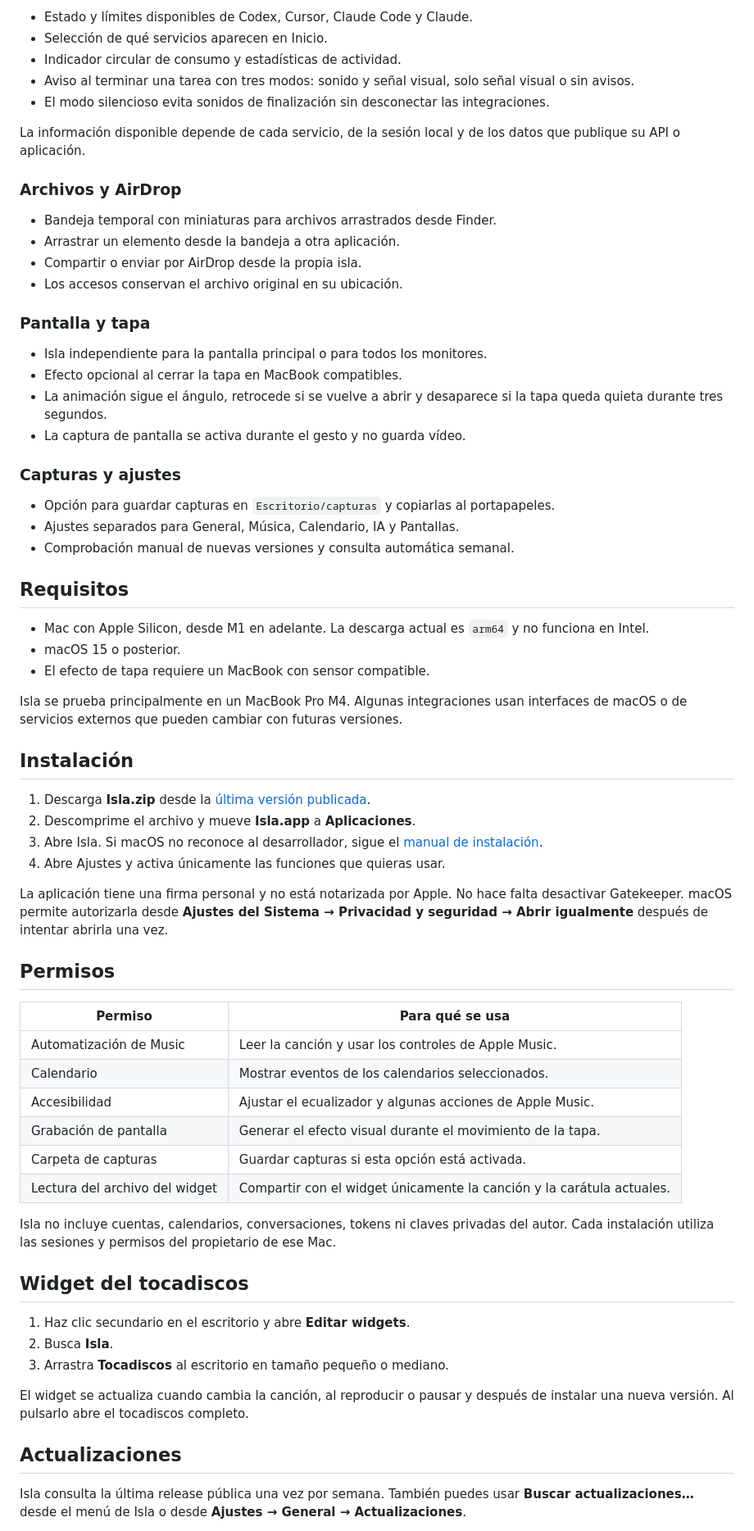
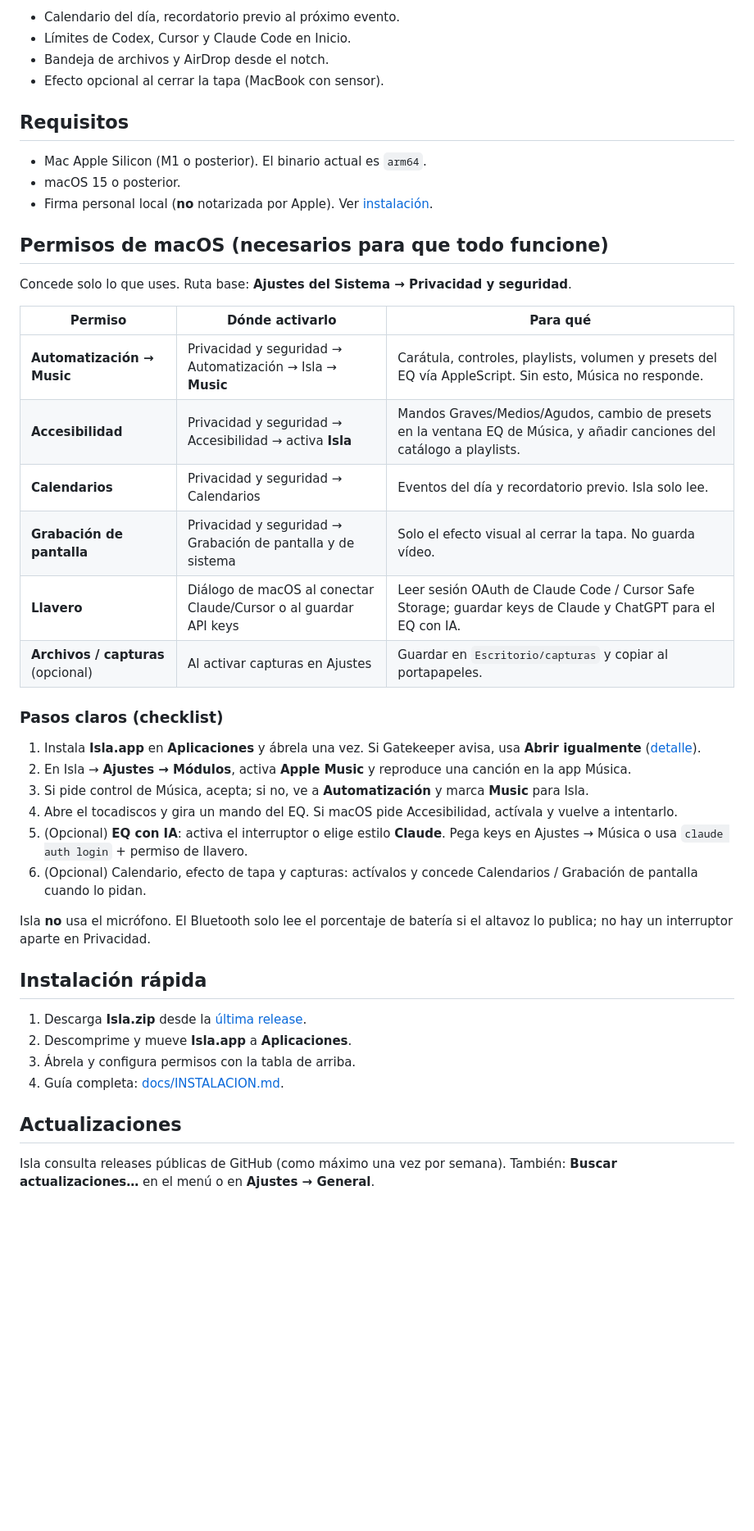
Before and after one commit to joanferreres/Isla, a Markdown page: README.md, the part around one of its changes. Shown at 82% size. Rendered like a GitHub page; blank space fills up the shorter version.

```diff
--- a/README.md
+++ b/README.md
@@ -41,71 +47,47 @@ Isla convierte el notch del Mac en un espacio compacto para música, calendario,
 
-- Estado y límites disponibles de Codex, Cursor, Claude Code y Claude.
-- Selección de qué servicios aparecen en Inicio.
-- Indicador circular de consumo y estadísticas de actividad.
-- Aviso al terminar una tarea con tres modos: sonido y señal visual, solo señal visual o sin avisos.
-- El modo silencioso evita sonidos de finalización sin desconectar las integraciones.
-
-La información disponible depende de cada servicio, de la sesión local y de los datos que publique su API o aplicación.
-
-### Archivos y AirDrop
-
-- Bandeja temporal con miniaturas para archivos arrastrados desde Finder.
-- Arrastrar un elemento desde la bandeja a otra aplicación.
-- Compartir o enviar por AirDrop desde la propia isla.
-- Los accesos conservan el archivo original en su ubicación.
-
-### Pantalla y tapa
-
-- Isla independiente para la pantalla principal o para todos los monitores.
-- Efecto opcional al cerrar la tapa en MacBook compatibles.
-- La animación sigue el ángulo, retrocede si se vuelve a abrir y desaparece si la tapa queda quieta durante tres segundos.
-- La captura de pantalla se activa durante el gesto y no guarda vídeo.
-
-### Capturas y ajustes
-
-- Opción para guardar capturas en `Escritorio/capturas` y copiarlas al portapapeles.
-- Ajustes separados para General, Música, Calendario, IA y Pantallas.
-- Comprobación manual de nuevas versiones y consulta automática semanal.
+- Calendario del día, recordatorio previo al próximo evento.
+- Límites de Codex, Cursor y Claude Code en Inicio.
+- Bandeja de archivos y AirDrop desde el notch.
+- Efecto opcional al cerrar la tapa (MacBook con sensor).
 
 ## Requisitos
 
-- Mac con Apple Silicon, desde M1 en adelante. La descarga actual es `arm64` y no funciona en Intel.
+- Mac Apple Silicon (M1 o posterior). El binario actual es `arm64`.
 - macOS 15 o posterior.
-- El efecto de tapa requiere un MacBook con sensor compatible.
+- Firma personal local (**no** notarizada por Apple). Ver [instalación](docs/INSTALACION.md#primer-aviso-de-macos).
 
-Isla se prueba principalmente en un MacBook Pro M4. Algunas integraciones usan interfaces de macOS o de servicios externos que pueden cambiar con futuras versiones.
+## Permisos de macOS (necesarios para que todo funcione)
 
-## Instalación
+Concede solo lo que uses. Ruta base: **Ajustes del Sistema → Privacidad y seguridad**.
 
-1. Descarga **Isla.zip** desde la [última versión publicada](https://github.com/joanferreres/Isla/releases/latest).
-2. Descomprime el archivo y mueve **Isla.app** a **Aplicaciones**.
-3. Abre Isla. Si macOS no reconoce al desarrollador, sigue el [manual de instalación](docs/INSTALACION.md#primer-aviso-de-macos).
-4. Abre Ajustes y activa únicamente las funciones que quieras usar.
+| Permiso | Dónde activarlo | Para qué |
+| --- | --- | --- |
+| **Automatización → Music** | Privacidad y seguridad → Automatización → Isla → **Music** | Carátula, controles, playlists, volumen y presets del EQ vía AppleScript. Sin esto, Música no responde. |
+| **Accesibilidad** | Privacidad y seguridad → Accesibilidad → activa **Isla** | Mandos Graves/Medios/Agudos, cambio de presets en la ventana EQ de Música, y añadir canciones del catálogo a playlists. |
+| **Calendarios** | Privacidad y seguridad → Calendarios | Eventos del día y recordatorio previo. Isla solo lee. |
+| **Grabación de pantalla** | Privacidad y seguridad → Grabación de pantalla y de sistema | Solo el efecto visual al cerrar la tapa. No guarda vídeo. |
+| **Llavero** | Diálogo de macOS al conectar Claude/Cursor o al guardar API keys | Leer sesión OAuth de Claude Code / Cursor Safe Storage; guardar keys de Claude y ChatGPT para el EQ con IA. |
+| **Archivos / capturas** (opcional) | Al activar capturas en Ajustes | Guardar en `Escritorio/capturas` y copiar al portapapeles. |
 
-La aplicación tiene una firma personal y no está notarizada por Apple. No hace falta desactivar Gatekeeper. macOS permite autorizarla desde **Ajustes del Sistema → Privacidad y seguridad → Abrir igualmente** después de intentar abrirla una vez.
+### Pasos claros (checklist)
 
-## Permisos
+1. Instala **Isla.app** en **Aplicaciones** y ábrela una vez. Si Gatekeeper avisa, usa **Abrir igualmente** ([detalle](docs/INSTALACION.md#primer-aviso-de-macos)).
+2. En Isla → **Ajustes → Módulos**, activa **Apple Music** y reproduce una canción en la app Música.
+3. Si pide control de Música, acepta; si no, ve a **Automatización** y marca **Music** para Isla.
+4. Abre el tocadiscos y gira un mando del EQ. Si macOS pide Accesibilidad, actívala y vuelve a intentarlo.
+5. (Opcional) **EQ con IA**: activa el interruptor o elige estilo **Claude**. Pega keys en Ajustes → Música o usa `claude auth login` + permiso de llavero.
+6. (Opcional) Calendario, efecto de tapa y capturas: actívalos y concede Calendarios / Grabación de pantalla cuando lo pidan.
 
-| Permiso | Para qué se usa |
-| --- | --- |
-| Automatización de Music | Leer la canción y usar los controles de Apple Music. |
-| Calendario | Mostrar eventos de los calendarios seleccionados. |
-| Accesibilidad | Ajustar el ecualizador y algunas acciones de Apple Music. |
-| Grabación de pantalla | Generar el efecto visual durante el movimiento de la tapa. |
-| Carpeta de capturas | Guardar capturas si esta opción está activada. |
-| Lectura del archivo del widget | Compartir con el widget únicamente la canción y la carátula actuales. |
+Isla **no** usa el micrófono. El Bluetooth solo lee el porcentaje de batería si el altavoz lo publica; no hay un interruptor aparte en Privacidad.
 
-Isla no incluye cuentas, calendarios, conversaciones, tokens ni claves privadas del autor. Cada instalación utiliza las sesiones y permisos del propietario de ese Mac.
+## Instalación rápida
 
-## Widget del tocadiscos
-
-1. Haz clic secundario en el escritorio y abre **Editar widgets**.
-2. Busca **Isla**.
-3. Arrastra **Tocadiscos** al escritorio en tamaño pequeño o mediano.
-
-El widget se actualiza cuando cambia la canción, al reproducir o pausar y después de instalar una nueva versión. Al pulsarlo abre el tocadiscos completo.
+1. Descarga **Isla.zip** desde la [última release](https://github.com/joanferreres/Isla/releases/latest).
+2. Descomprime y mueve **Isla.app** a **Aplicaciones**.
+3. Ábrela y configura permisos con la tabla de arriba.
+4. Guía completa: [docs/INSTALACION.md](docs/INSTALACION.md).
 
 ## Actualizaciones
 
-Isla consulta la última release pública una vez por semana. También puedes usar **Buscar actualizaciones…** desde el menú de Isla o desde **Ajustes → General → Actualizaciones**.
+Isla consulta releases públicas de GitHub (como máximo una vez por semana). También: **Buscar actualizaciones…** en el menú o en **Ajustes → General**.
 
```
Also changed, not shown: other parts of README.md (+33 -36 lines), docs/INSTALACION.md (+30 -5 lines), docs/PROBLEMAS.md (+14 -4 lines), docs/media/feature-changer.png (added), docs/media/feature-eq.png (added), docs/media/feature-notch.jpg (added), docs/media/feature-selector-title.png (added), docs/media/feature-settings-ai-eq.jpg (added), docs/media/feature-turntable.jpg (added), 6 other files.
